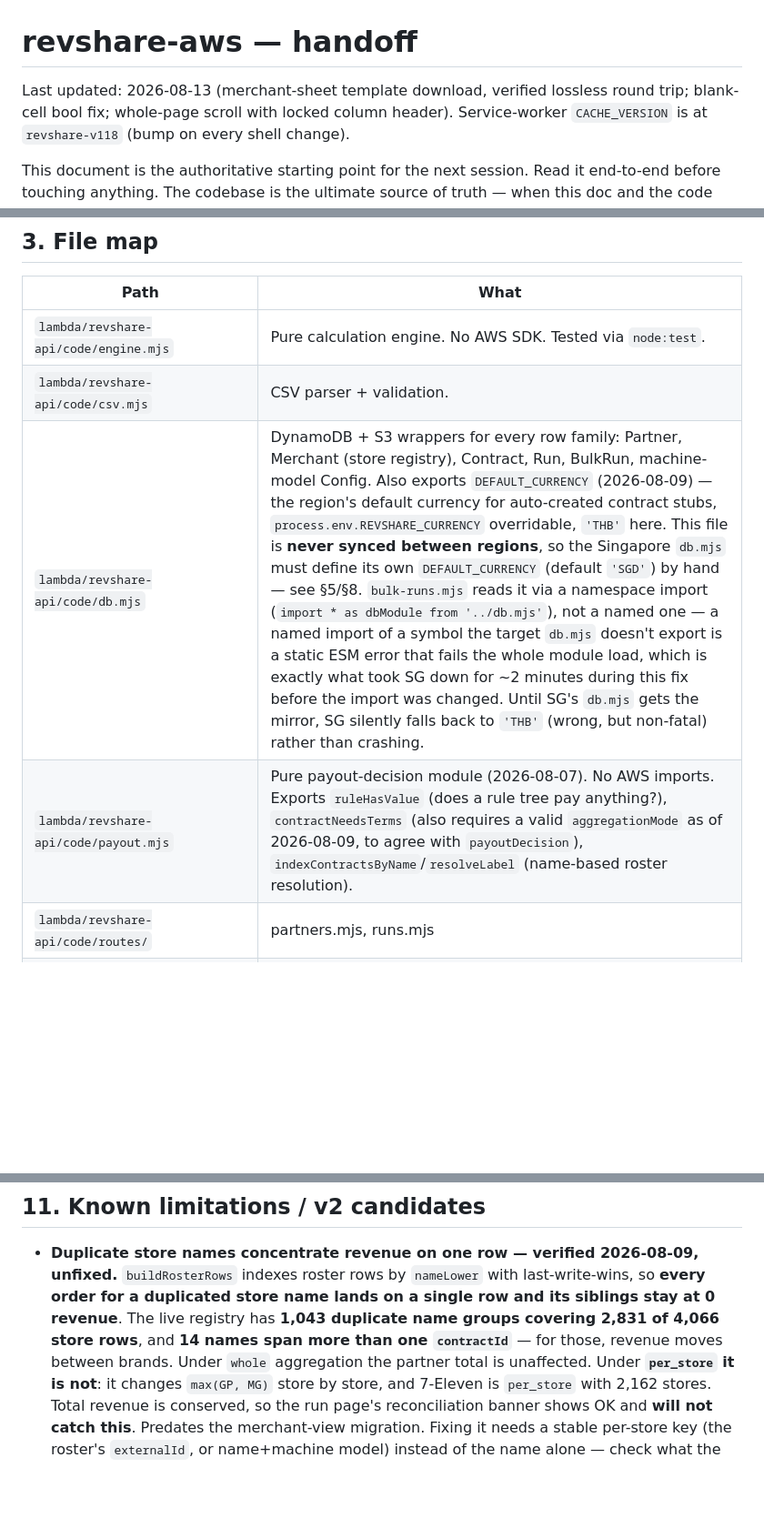
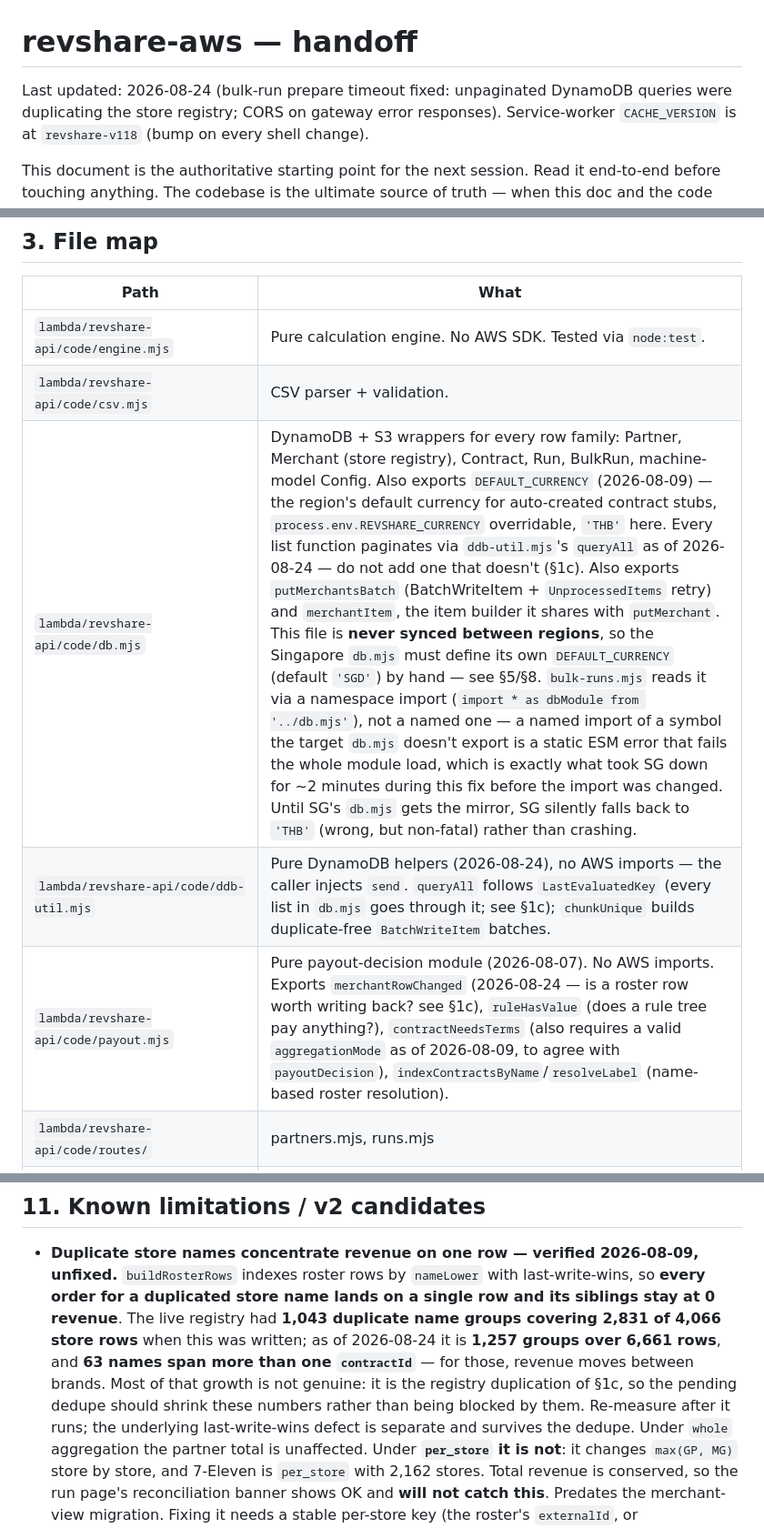
Before and after one commit to ozziewang-bit/revshare-aws, a Markdown page: CLAUDE.md, 3 parts joined by grey strips. Shown at 91% size. Drawn GitHub-style; blank space fills up the shorter version.

```diff
--- a/CLAUDE.md
+++ b/CLAUDE.md
@@ -1,6 +1,6 @@
 # revshare-aws — handoff
 
-Last updated: 2026-08-13 (merchant-sheet template download, verified lossless round trip; blank-cell bool fix; whole-page scroll with locked column header).
+Last updated: 2026-08-24 (bulk-run prepare timeout fixed: unpaginated DynamoDB queries were duplicating the store registry; CORS on gateway error responses).
 Service-worker `CACHE_VERSION` is at `revshare-v118` (bump on every shell change).
 
 This document is the authoritative starting point for the next session. Read it
@@ -293,8 +346,9 @@ Account `<YOUR_AWS_ACCOUNT_ID>`, region `ap-northeast-1`. IAM user `<your-iam-us
 |---|---|
 | `lambda/revshare-api/code/engine.mjs` | Pure calculation engine. No AWS SDK. Tested via `node:test`. |
 | `lambda/revshare-api/code/csv.mjs` | CSV parser + validation. |
-| `lambda/revshare-api/code/db.mjs` | DynamoDB + S3 wrappers for every row family: Partner, Merchant (store registry), Contract, Run, BulkRun, machine-model Config. Also exports `DEFAULT_CURRENCY` (2026-08-09) — the region's default currency for auto-created contract stubs, `process.env.REVSHARE_CURRENCY` overridable, `'THB'` here. This file is **never synced between regions**, so the Singapore `db.mjs` must define its own `DEFAULT_CURRENCY` (default `'SGD'`) by hand — see §5/§8. `bulk-runs.mjs` reads it via a namespace import (`import * as dbModule from '../db.mjs'`), not a named one — a named import of a symbol the target `db.mjs` doesn't export is a static ESM error that fails the whole module load, which is exactly what took SG down for ~2 minutes during this fix before the import was changed. Until SG's `db.mjs` gets the mirror, SG silently falls back to `'THB'` (wrong, but non-fatal) rather than crashing. |
-| `lambda/revshare-api/code/payout.mjs` | Pure payout-decision module (2026-08-07). No AWS imports. Exports `ruleHasValue` (does a rule tree pay anything?), `contractNeedsTerms` (also requires a valid `aggregationMode` as of 2026-08-09, to agree with `payoutDecision`), `indexContractsByName`/`resolveLabel` (name-based roster resolution). |
+| `lambda/revshare-api/code/db.mjs` | DynamoDB + S3 wrappers for every row family: Partner, Merchant (store registry), Contract, Run, BulkRun, machine-model Config. Also exports `DEFAULT_CURRENCY` (2026-08-09) — the region's default currency for auto-created contract stubs, `process.env.REVSHARE_CURRENCY` overridable, `'THB'` here. Every list function paginates via `ddb-util.mjs`'s `queryAll` as of 2026-08-24 — do not add one that doesn't (§1c). Also exports `putMerchantsBatch` (BatchWriteItem + `UnprocessedItems` retry) and `merchantItem`, the item builder it shares with `putMerchant`. This file is **never synced between regions**, so the Singapore `db.mjs` must define its own `DEFAULT_CURRENCY` (default `'SGD'`) by hand — see §5/§8. `bulk-runs.mjs` reads it via a namespace import (`import * as dbModule from '../db.mjs'`), not a named one — a named import of a symbol the target `db.mjs` doesn't export is a static ESM error that fails the whole module load, which is exactly what took SG down for ~2 minutes during this fix before the import was changed. Until SG's `db.mjs` gets the mirror, SG silently falls back to `'THB'` (wrong, but non-fatal) rather than crashing. |
+| `lambda/revshare-api/code/ddb-util.mjs` | Pure DynamoDB helpers (2026-08-24), no AWS imports — the caller injects `send`. `queryAll` follows `LastEvaluatedKey` (every list in `db.mjs` goes through it; see §1c); `chunkUnique` builds duplicate-free `BatchWriteItem` batches. |
+| `lambda/revshare-api/code/payout.mjs` | Pure payout-decision module (2026-08-07). No AWS imports. Exports `merchantRowChanged` (2026-08-24 — is a roster row worth writing back? see §1c), `ruleHasValue` (does a rule tree pay anything?), `contractNeedsTerms` (also requires a valid `aggregationMode` as of 2026-08-09, to agree with `payoutDecision`), `indexContractsByName`/`resolveLabel` (name-based roster resolution). |
 | `lambda/revshare-api/code/routes/` | partners.mjs, runs.mjs |
 | `lambda/revshare-api/code/index.mjs` | Lambda entry: auth gate + route dispatch. |
 | `lambda/revshare-api/code/routes/merchants.mjs` | Store-registry (`MERCHANT`) CRUD routes. |
@@ -537,8 +591,12 @@ REVSHARE_CLOUDFRONT_DIST_ID=EXXXXXX ./infra/deploy-frontend.sh
 - **Duplicate store names concentrate revenue on one row — verified 2026-08-09, unfixed.**
   `buildRosterRows` indexes roster rows by `nameLower` with last-write-wins, so **every order
   for a duplicated store name lands on a single row and its siblings stay at 0 revenue**. The
-  live registry has **1,043 duplicate name groups covering 2,831 of 4,066 store rows**, and
-  **14 names span more than one `contractId`** — for those, revenue moves between brands.
+  live registry had **1,043 duplicate name groups covering 2,831 of 4,066 store rows** when
+  this was written; as of 2026-08-24 it is **1,257 groups over 6,661 rows**, and **63 names
+  span more than one `contractId`** — for those, revenue moves between brands. Most of that
+  growth is not genuine: it is the registry duplication of §1c, so the pending dedupe should
+  shrink these numbers rather than being blocked by them. Re-measure after it runs; the
+  underlying last-write-wins defect is separate and survives the dedupe.
   Under `whole` aggregation the partner total is unaffected. Under **`per_store` it is not**:
   it changes `max(GP, MG)` store by store, and 7-Eleven is `per_store` with 2,162 stores.
   Total revenue is conserved, so the run page's reconciliation banner shows OK and **will not
```
Also changed, not shown: other parts of CLAUDE.md (+56 -3 lines).
